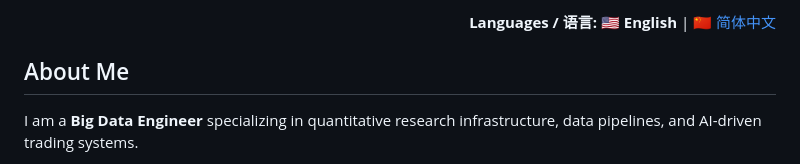
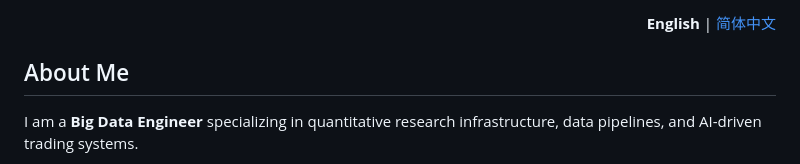
Before and after one commit to Shadowell/Shadowell, a Markdown page: README.md, the part around the change. GitHub-like rendering.

Commit message:
style: simplify top language navigation links

```diff
--- a/README.md
+++ b/README.md
@@ -1,7 +1,6 @@
 <p align="right">
-  <strong>Languages / 语言:</strong>
-  <strong>🇺🇸 English</strong> |
-  <a href="README_CN.md">🇨🇳 简体中文</a>
+  <strong>English</strong> |
+  <a href="README_CN.md">简体中文</a>
 </p>
 
 ## About Me
```
Also changed, not shown: README_CN.md (+2 -3 lines).
